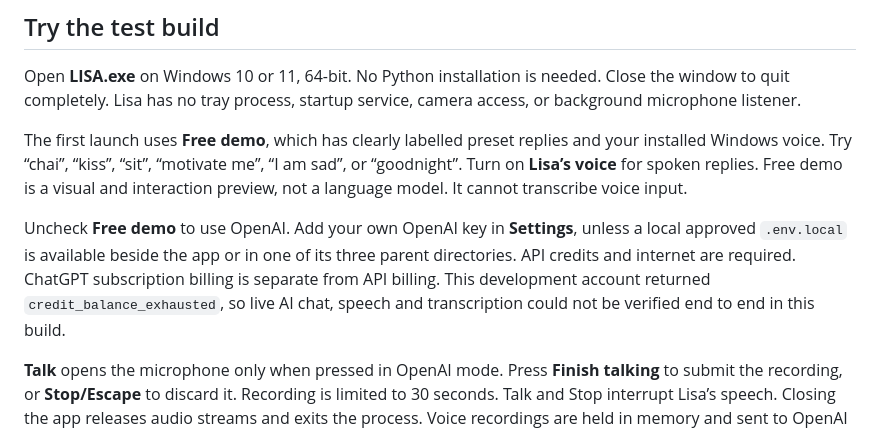
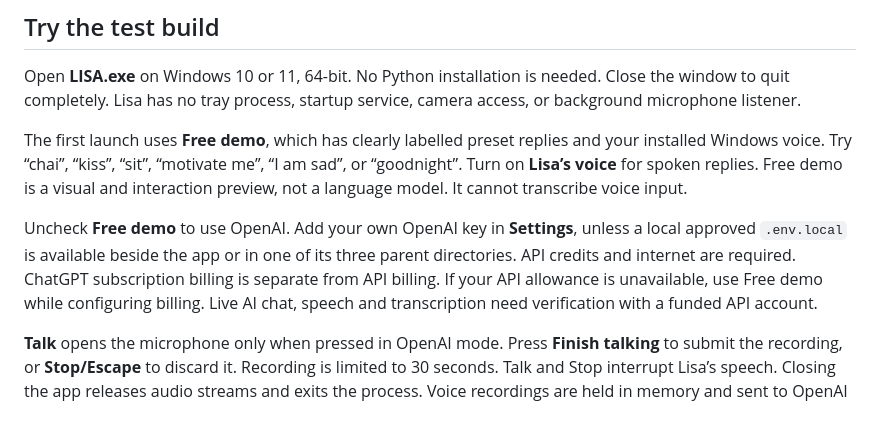
Before and after one commit to psychspy7/lisa-companion, a Markdown page: README.md, the part around the change. Rendered like a GitHub page.

Commit message:
Document free preview and API setup

```diff
--- a/README.md
+++ b/README.md
@@ -10,7 +10,7 @@ Open **LISA.exe** on Windows 10 or 11, 64-bit. No Python installation is needed.
 
 The first launch uses **Free demo**, which has clearly labelled preset replies and your installed Windows voice. Try “chai”, “kiss”, “sit”, “motivate me”, “I am sad”, or “goodnight”. Turn on **Lisa’s voice** for spoken replies. Free demo is a visual and interaction preview, not a language model. It cannot transcribe voice input.
 
-Uncheck **Free demo** to use OpenAI. Add your own OpenAI key in **Settings**, unless a local approved `.env.local` is available beside the app or in one of its three parent directories. API credits and internet are required. ChatGPT subscription billing is separate from API billing. This development account returned `credit_balance_exhausted`, so live AI chat, speech and transcription could not be verified end to end in this build.
+Uncheck **Free demo** to use OpenAI. Add your own OpenAI key in **Settings**, unless a local approved `.env.local` is available beside the app or in one of its three parent directories. API credits and internet are required. ChatGPT subscription billing is separate from API billing. If your API allowance is unavailable, use Free demo while configuring billing. Live AI chat, speech and transcription need verification with a funded API account.
 
 **Talk** opens the microphone only when pressed in OpenAI mode. Press **Finish talking** to submit the recording, or **Stop/Escape** to discard it. Recording is limited to 30 seconds. Talk and Stop interrupt Lisa’s speech. Closing the app releases audio streams and exits the process. Voice recordings are held in memory and sent to OpenAI for transcription, then discarded. Text, saved notes, and voice text are sent to OpenAI when using AI mode. Camera stays off.
 
```
